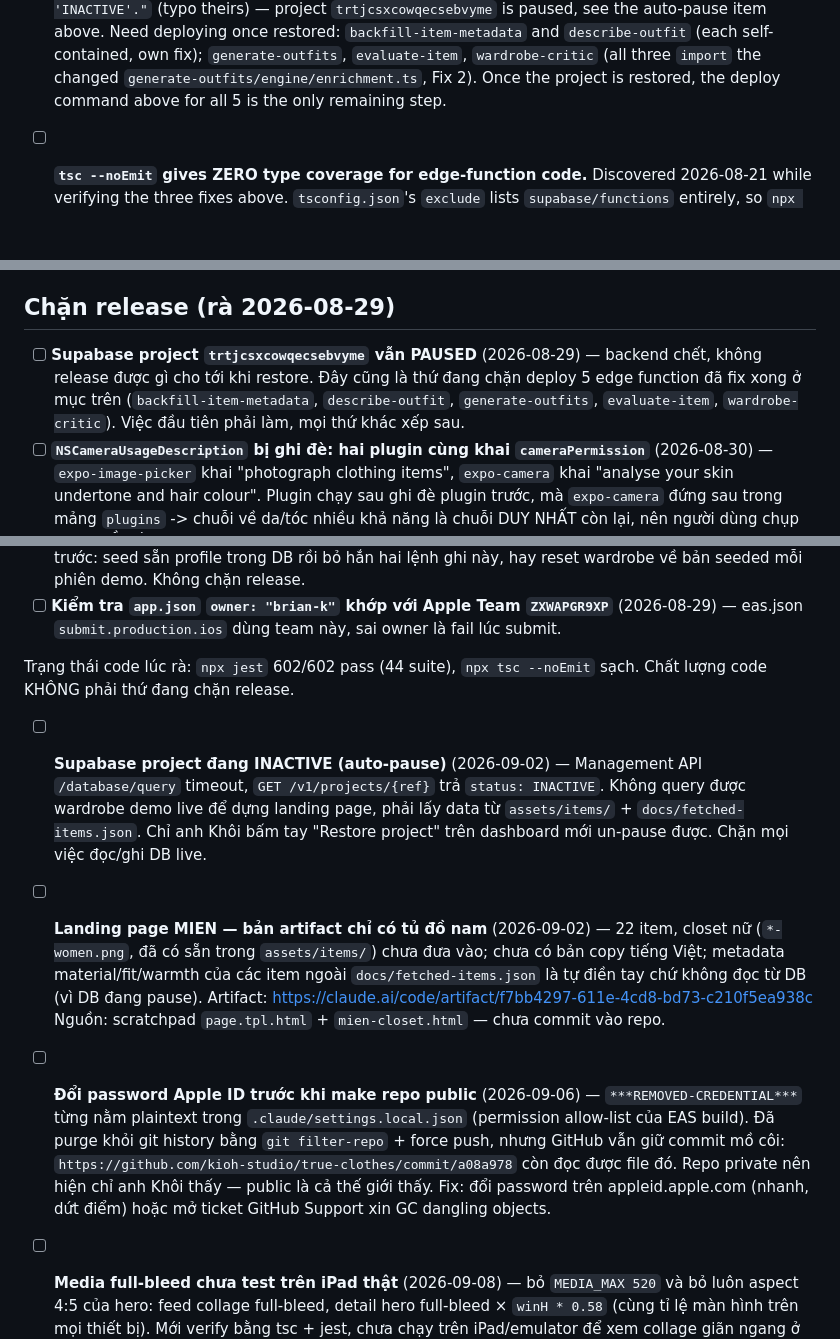
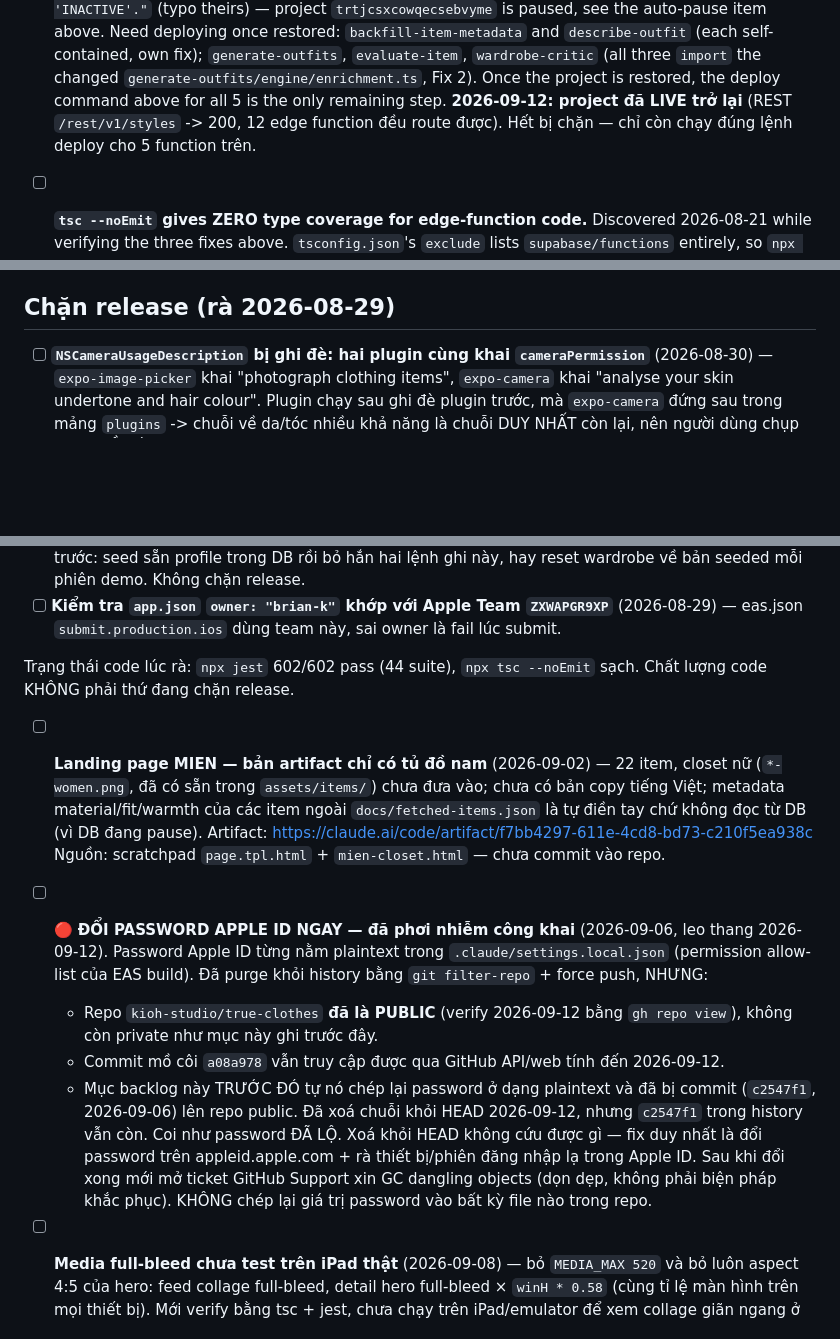
Before and after one commit to kioh-studio/true-clothes, a Markdown page: backlog.md, 3 parts joined by grey strips. GitHub-like rendering; blank space fills up the shorter version.

Commit message:
security: remove plaintext Apple ID password from backlog
The backlog entry tracking "rotate the Apple ID password before making the
repo public" quoted the password itself in plaintext, and was committed in
fe516cf. The repo is now PUBLIC, so the value has been world-readable.

Scrubbing HEAD does not undo the exposure (fe516cf and orphan commit a08a978
both still carry it on GitHub). Rewrote the entry to flag rotation as the only
real remediation.

Co-Authored-By: Claude Opus 5 (1M context) <noreply@anthropic.com>
Claude-Session: https://claude.ai/code/session_017YWav2ztLrvZuYs6zW2sWE

```diff
--- a/backlog.md
+++ b/backlog.md
@@ -1302,6 +1302,8 @@ treo, ghi lại đây theo đúng yêu cầu của lead khi giao task:
   self-contained, own fix); `generate-outfits`, `evaluate-item`, `wardrobe-critic` (all three
   `import` the changed `generate-outfits/engine/enrichment.ts`, Fix 2). Once the project is
   restored, the deploy command above for all 5 is the only remaining step.
+  **2026-09-12: project đã LIVE trở lại** (REST `/rest/v1/styles` -> 200, 12 edge function đều
+  route được). Hết bị chặn — chỉ còn chạy đúng lệnh deploy cho 5 function trên.
 
 - [ ] **`tsc --noEmit` gives ZERO type coverage for edge-function code.** Discovered 2026-08-21
   while verifying the three fixes above. `tsconfig.json`'s `exclude` lists `supabase/functions`
@@ -1365,10 +1367,6 @@ had NO resulting-shape preference"). Bốn việc chủ động hoãn lại khi
 
 ## Chặn release (rà 2026-08-29)
 
-- [ ] **Supabase project `trtjcsxcowqecsebvyme` vẫn PAUSED** (2026-08-29) — backend chết, không
-  release được gì cho tới khi restore. Đây cũng là thứ đang chặn deploy 5 edge function đã fix
-  xong ở mục trên (`backfill-item-metadata`, `describe-outfit`, `generate-outfits`,
-  `evaluate-item`, `wardrobe-critic`). Việc đầu tiên phải làm, mọi thứ khác xếp sau.
 - [ ] **`NSCameraUsageDescription` bị ghi đè: hai plugin cùng khai `cameraPermission`**
   (2026-08-30) — `expo-image-picker` khai "photograph clothing items", `expo-camera` khai "analyse
   your skin undertone and hair colour". Plugin chạy sau ghi đè plugin trước, mà `expo-camera`
@@ -1408,11 +1406,6 @@ had NO resulting-shape preference"). Bốn việc chủ động hoãn lại khi
 Trạng thái code lúc rà: `npx jest` 602/602 pass (44 suite), `npx tsc --noEmit` sạch. Chất lượng
 code KHÔNG phải thứ đang chặn release.
 
-- [ ] **Supabase project đang INACTIVE (auto-pause)** (2026-09-02) — Management API
-  `/database/query` timeout, `GET /v1/projects/{ref}` trả `status: INACTIVE`. Không query được
-  wardrobe demo live để dựng landing page, phải lấy data từ `assets/items/` +
-  `docs/fetched-items.json`. Chỉ anh Khôi bấm tay "Restore project" trên dashboard mới un-pause
-  được. Chặn mọi việc đọc/ghi DB live.
 - [ ] **Landing page MIEN — bản artifact chỉ có tủ đồ nam** (2026-09-02) — 22 item, closet nữ
   (`*-women.png`, đã có sẵn trong `assets/items/`) chưa đưa vào; chưa có bản copy tiếng Việt;
   metadata material/fit/warmth của các item ngoài `docs/fetched-items.json` là tự điền tay chứ
@@ -1420,12 +1413,20 @@ code KHÔNG phải thứ đang chặn release.
   https://claude.ai/code/artifact/f7bb4297-611e-4cd8-bd73-c210f5ea938c
   Nguồn: scratchpad `page.tpl.html` + `mien-closet.html` — chưa commit vào repo.
 
-- [ ] **Đổi password Apple ID trước khi make repo public** (2026-09-06) — `***REMOVED-CREDENTIAL***` từng nằm
-  plaintext trong `.claude/settings.local.json` (permission allow-list của EAS build). Đã purge
-  khỏi git history bằng `git filter-repo` + force push, nhưng GitHub vẫn giữ commit mồ côi:
-  `https://github.com/kioh-studio/true-clothes/commit/a08a978` còn đọc được file đó. Repo private
-  nên hiện chỉ anh Khôi thấy — public là cả thế giới thấy. Fix: đổi password trên appleid.apple.com
-  (nhanh, dứt điểm) hoặc mở ticket GitHub Support xin GC dangling objects.
+- [ ] 🔴 **ĐỔI PASSWORD APPLE ID NGAY — đã phơi nhiễm công khai** (2026-09-06, leo thang
+  2026-09-12). Password Apple ID từng nằm plaintext trong `.claude/settings.local.json`
+  (permission allow-list của EAS build). Đã purge khỏi history bằng `git filter-repo` + force
+  push, NHƯNG:
+  - Repo `kioh-studio/true-clothes` **đã là PUBLIC** (verify 2026-09-12 bằng `gh repo view`),
+    không còn private như mục này ghi trước đây.
+  - Commit mồ côi `a08a978` vẫn truy cập được qua GitHub API/web tính đến 2026-09-12.
+  - Mục backlog này TRƯỚC ĐÓ tự nó chép lại password ở dạng plaintext và đã bị commit
+    (`c2547f1`, 2026-09-06) lên repo public. Đã xoá chuỗi khỏi HEAD 2026-09-12, nhưng
+    `c2547f1` trong history vẫn còn.
+  Coi như password ĐÃ LỘ. Xoá khỏi HEAD không cứu được gì — fix duy nhất là đổi password trên
+  appleid.apple.com + rà thiết bị/phiên đăng nhập lạ trong Apple ID. Sau khi đổi xong mới mở
+  ticket GitHub Support xin GC dangling objects (dọn dẹp, không phải biện pháp khắc phục).
+  KHÔNG chép lại giá trị password vào bất kỳ file nào trong repo.
 - [ ] **Media full-bleed chưa test trên iPad thật** (2026-09-08) — bỏ `MEDIA_MAX 520` và bỏ luôn
   aspect 4:5 của hero: feed collage full-bleed, detail hero full-bleed × `winH * 0.58` (cùng tỉ lệ
   màn hình trên mọi thiết bị). Mới verify bằng tsc + jest, chưa chạy trên iPad/emulator để xem
```
